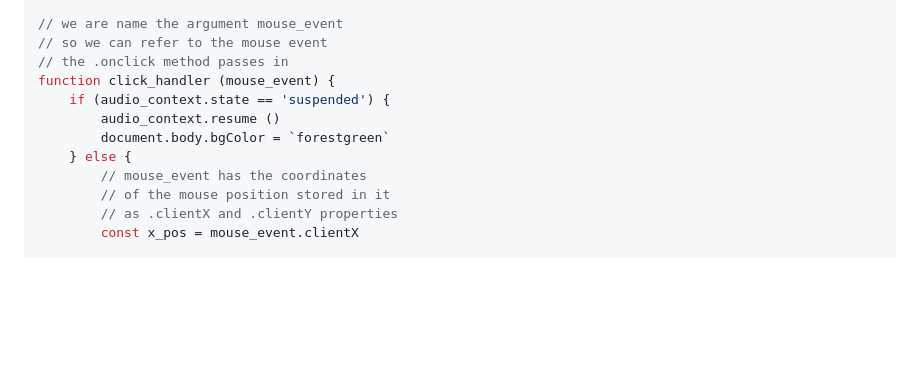
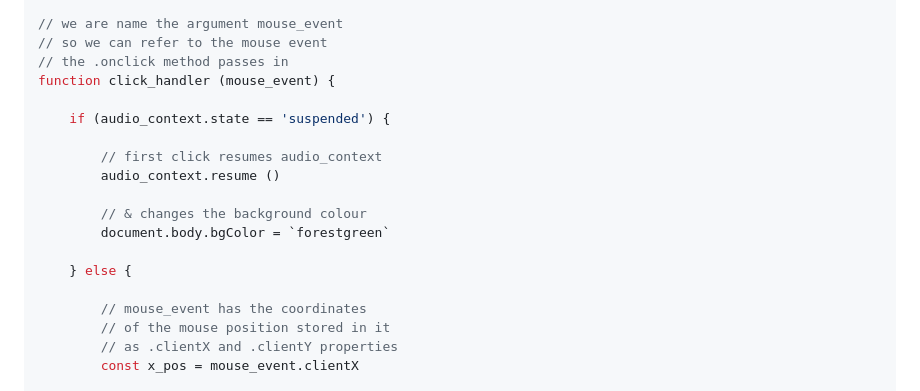
Before and after one commit to capogreco/blog.science.family, a Markdown page: posts/240320_web_audio_api_samples.md, the part around the change. GitHub-like rendering; blank space fills up the shorter version.

Commit message:
web audio api samples, added comments re: resuming audio context

```diff
--- a/posts/240320_web_audio_api_samples.md
+++ b/posts/240320_web_audio_api_samples.md
@@ -94,10 +94,17 @@ get_vibraphone ()
 // so we can refer to the mouse event
 // the .onclick method passes in
 function click_handler (mouse_event) {
+
     if (audio_context.state == 'suspended') {
+
+        // first click resumes audio_context
         audio_context.resume ()
+
+        // & changes the background colour
         document.body.bgColor = `forestgreen`
+
     } else {
+
         // mouse_event has the coordinates
         // of the mouse position stored in it
         // as .clientX and .clientY properties
```
